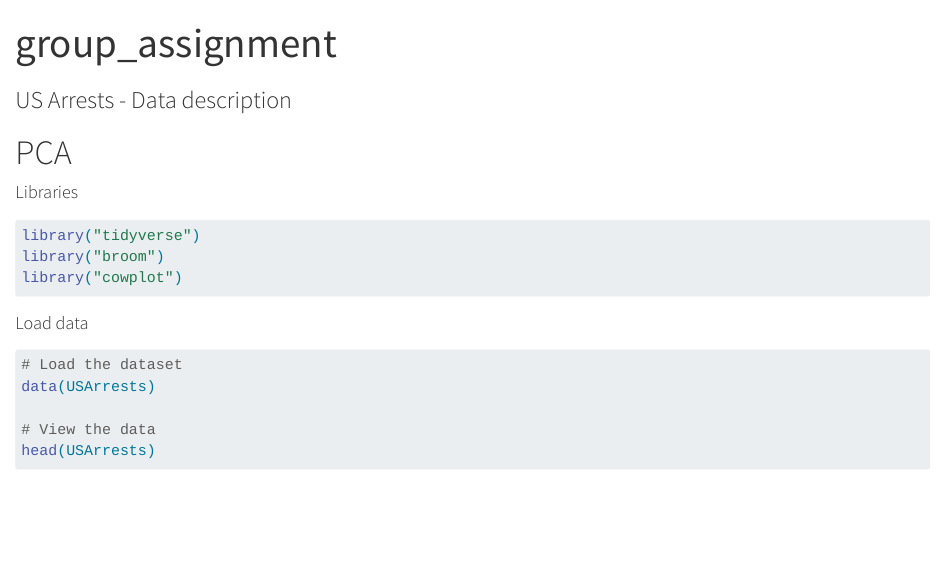
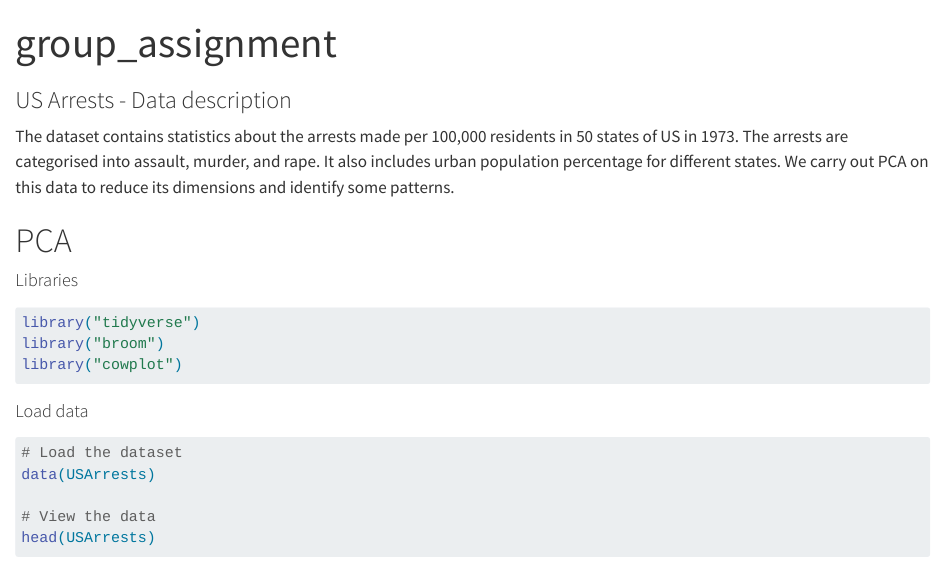
Before and after one commit to rforbiodatascience25/group26, a Quarto document (group_assignment.qmd): the page in a window 1100 px wide, from its top. Rendered offline with R 4.5, knitr and Pandoc in place of Quarto, with nearby package versions.

Commit message:
description

```diff
--- a/group_assignment.qmd
+++ b/group_assignment.qmd
@@ -15,6 +15,7 @@ execute:
 ---
 
 ### US Arrests - Data description
+The dataset contains statistics about the arrests made per 100,000 residents in 50 states of US in 1973. The arrests are categorised into assault, murder, and rape. It also includes urban population percentage for different states. We carry out PCA on this data to reduce its dimensions and identify some patterns.
 
 # PCA
 
```
